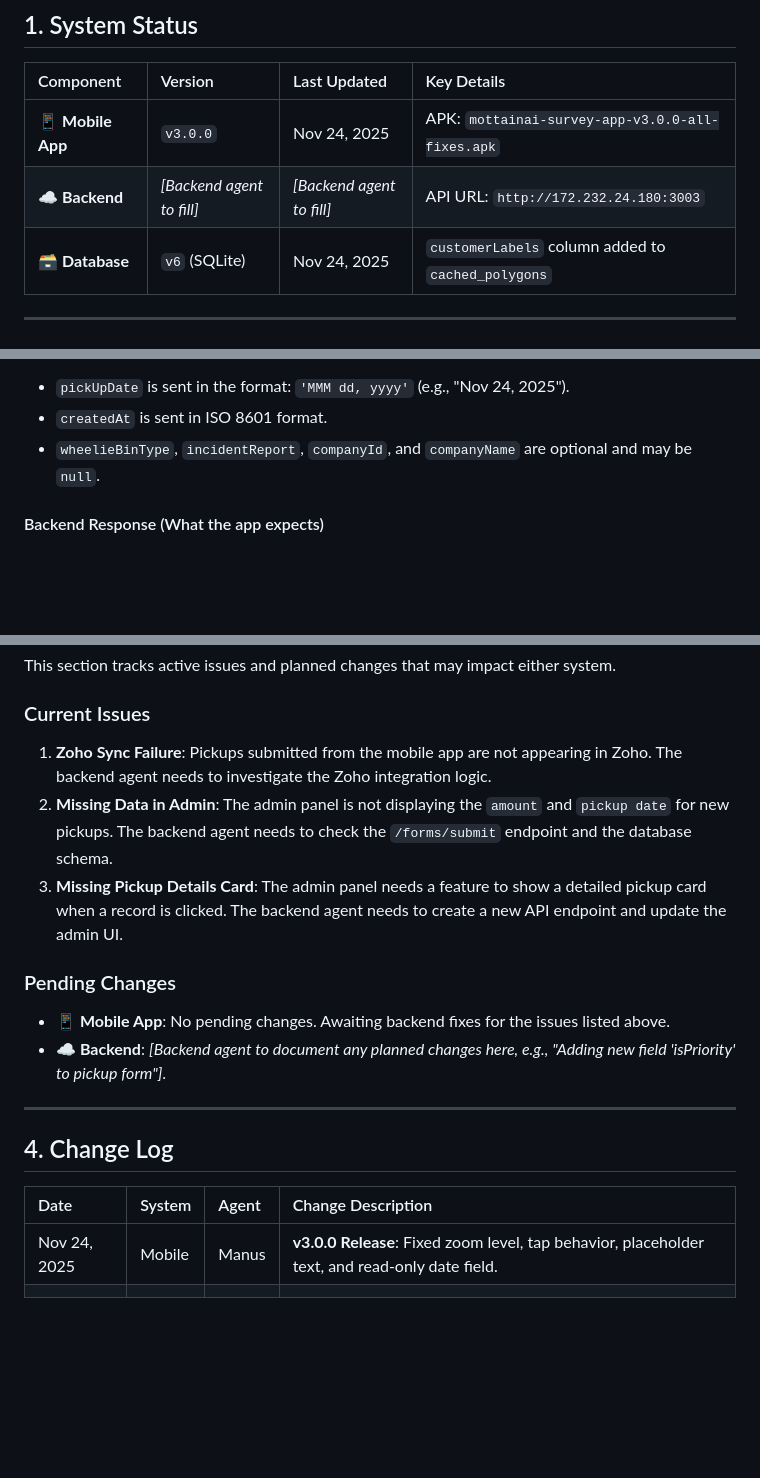
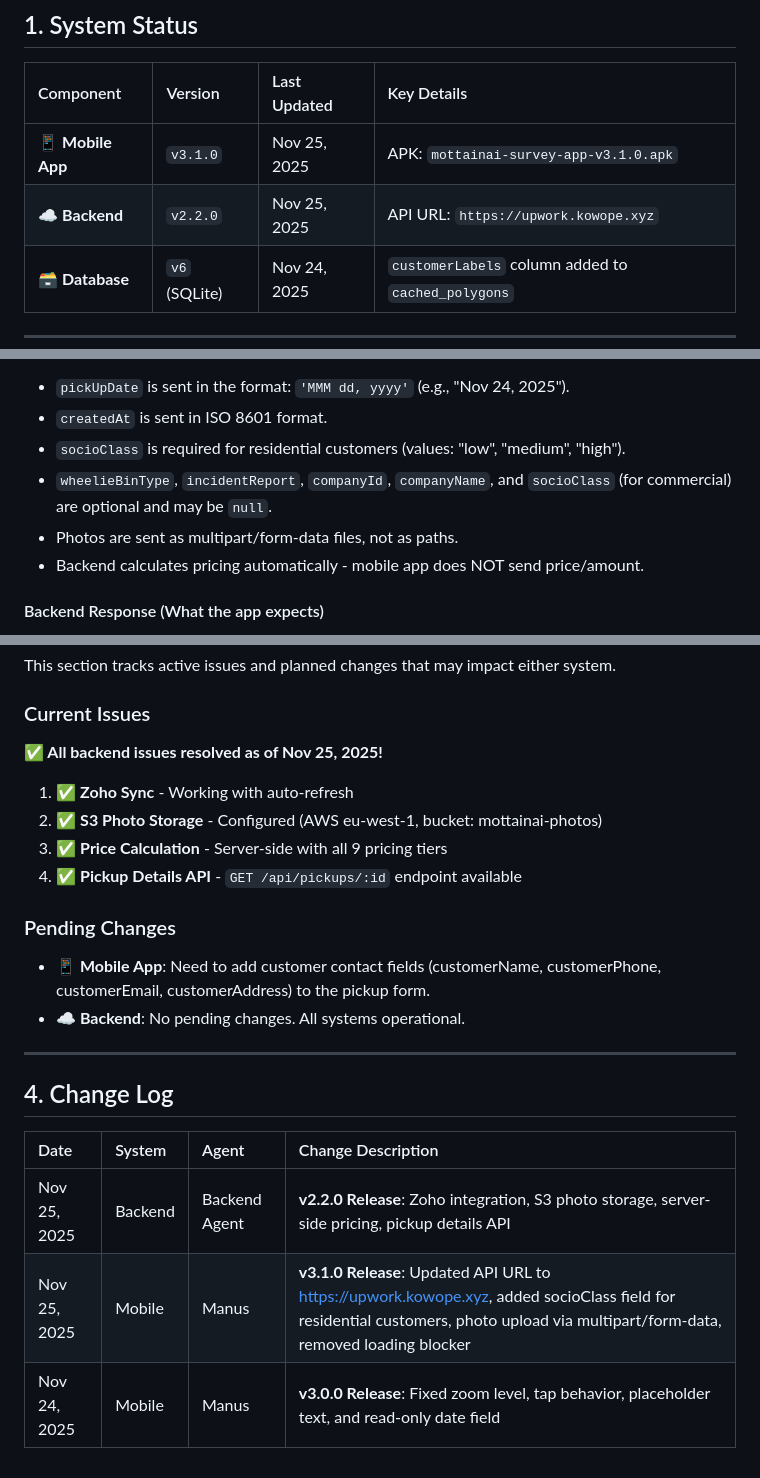
Before and after one commit to mottainaisurvey/mottainai-survey-app, a Markdown page: INTEGRATION_STATE.md, 3 parts joined by grey strips. Drawn GitHub-style; blank space fills up the shorter version.

Commit message:
Update INTEGRATION_STATE.md for v3.1.0 mobile app and v2.2.0 backend

```diff
--- a/INTEGRATION_STATE.md
+++ b/INTEGRATION_STATE.md
@@ -10,8 +10,8 @@
 
 | Component | Version | Last Updated | Key Details |
 | :--- | :--- | :--- | :--- |
-| 📱 **Mobile App** | `v3.0.0` | Nov 24, 2025 | APK: `mottainai-survey-app-v3.0.0-all-fixes.apk` |
-| ☁️ **Backend** | *[Backend agent to fill]* | *[Backend agent to fill]* | API URL: `http://172.232.24.180:3003` |
+| 📱 **Mobile App** | `v3.1.0` | Nov 25, 2025 | APK: `mottainai-survey-app-v3.1.0.apk` |
+| ☁️ **Backend** | `v2.2.0` | Nov 25, 2025 | API URL: `https://upwork.kowope.xyz` |
 | 🗃️ **Database** | `v6` (SQLite) | Nov 24, 2025 | `customerLabels` column added to `cached_polygons` |
 
 ---
@@ -55,7 +55,10 @@ The mobile app sends a JSON object with the following structure and data types:
 **Key Field Details**:
 - `pickUpDate` is sent in the format: `'MMM dd, yyyy'` (e.g., "Nov 24, 2025").
 - `createdAt` is sent in ISO 8601 format.
-- `wheelieBinType`, `incidentReport`, `companyId`, and `companyName` are optional and may be `null`.
+- `socioClass` is required for residential customers (values: "low", "medium", "high").
+- `wheelieBinType`, `incidentReport`, `companyId`, `companyName`, and `socioClass` (for commercial) are optional and may be `null`.
+- Photos are sent as multipart/form-data files, not as paths.
+- Backend calculates pricing automatically - mobile app does NOT send price/amount.
 
 #### Backend Response (What the app expects)
 
@@ -70,14 +73,17 @@ This section tracks active issues and planned changes that may impact either sys
 
 ### Current Issues
 
-1.  **Zoho Sync Failure**: Pickups submitted from the mobile app are not appearing in Zoho. The backend agent needs to investigate the Zoho integration logic.
-2.  **Missing Data in Admin**: The admin panel is not displaying the `amount` and `pickup date` for new pickups. The backend agent needs to check the `/forms/submit` endpoint and the database schema.
-3.  **Missing Pickup Details Card**: The admin panel needs a feature to show a detailed pickup card when a record is clicked. The backend agent needs to create a new API endpoint and update the admin UI.
+**✅ All backend issues resolved as of Nov 25, 2025!**
+
+1.  ✅ **Zoho Sync** - Working with auto-refresh
+2.  ✅ **S3 Photo Storage** - Configured (AWS eu-west-1, bucket: mottainai-photos)
+3.  ✅ **Price Calculation** - Server-side with all 9 pricing tiers
+4.  ✅ **Pickup Details API** - `GET /api/pickups/:id` endpoint available
 
 ### Pending Changes
 
-- **📱 Mobile App**: No pending changes. Awaiting backend fixes for the issues listed above.
-- **☁️ Backend**: *[Backend agent to document any planned changes here, e.g., "Adding new field 'isPriority' to pickup form"]*.
+- **📱 Mobile App**: Need to add customer contact fields (customerName, customerPhone, customerEmail, customerAddress) to the pickup form.
+- **☁️ Backend**: No pending changes. All systems operational.
 
 ---
 
@@ -85,5 +91,6 @@ This section tracks active issues and planned changes that may impact either sys
 
 | Date | System | Agent | Change Description |
 | :--- | :--- | :--- | :--- |
-| Nov 24, 2025 | Mobile | Manus | **v3.0.0 Release**: Fixed zoom level, tap behavior, placeholder text, and read-only date field. |
-| | | | |
+| Nov 25, 2025 | Backend | Backend Agent | **v2.2.0 Release**: Zoho integration, S3 photo storage, server-side pricing, pickup details API |
+| Nov 25, 2025 | Mobile | Manus | **v3.1.0 Release**: Updated API URL to https://upwork.kowope.xyz, added socioClass field for residential customers, photo upload via multipart/form-data, removed loading blocker |
+| Nov 24, 2025 | Mobile | Manus | **v3.0.0 Release**: Fixed zoom level, tap behavior, placeholder text, and read-only date field |
```
